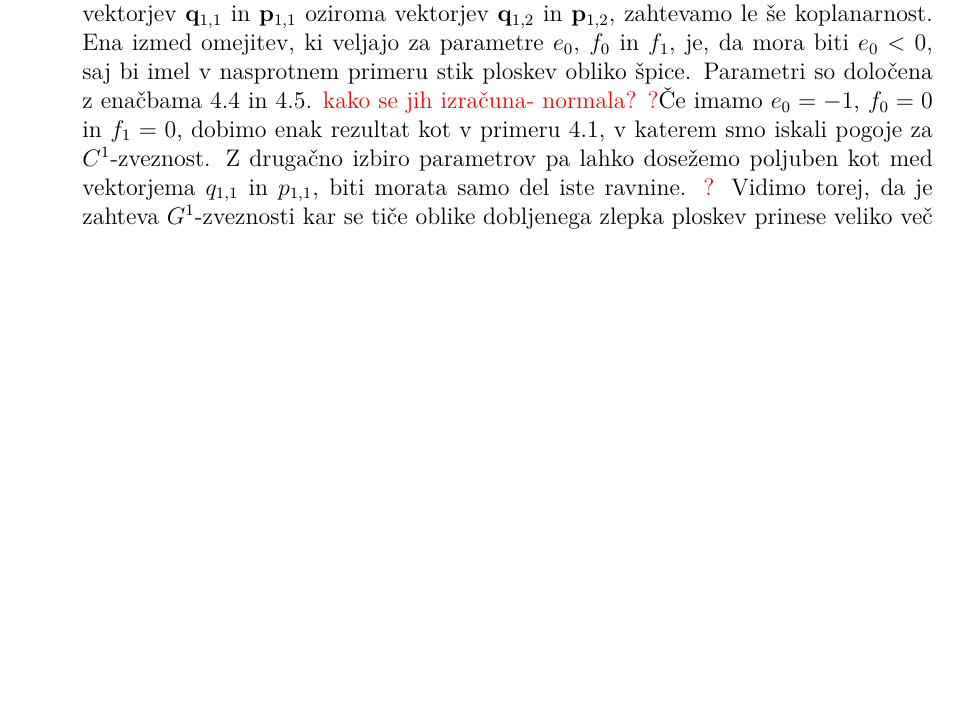
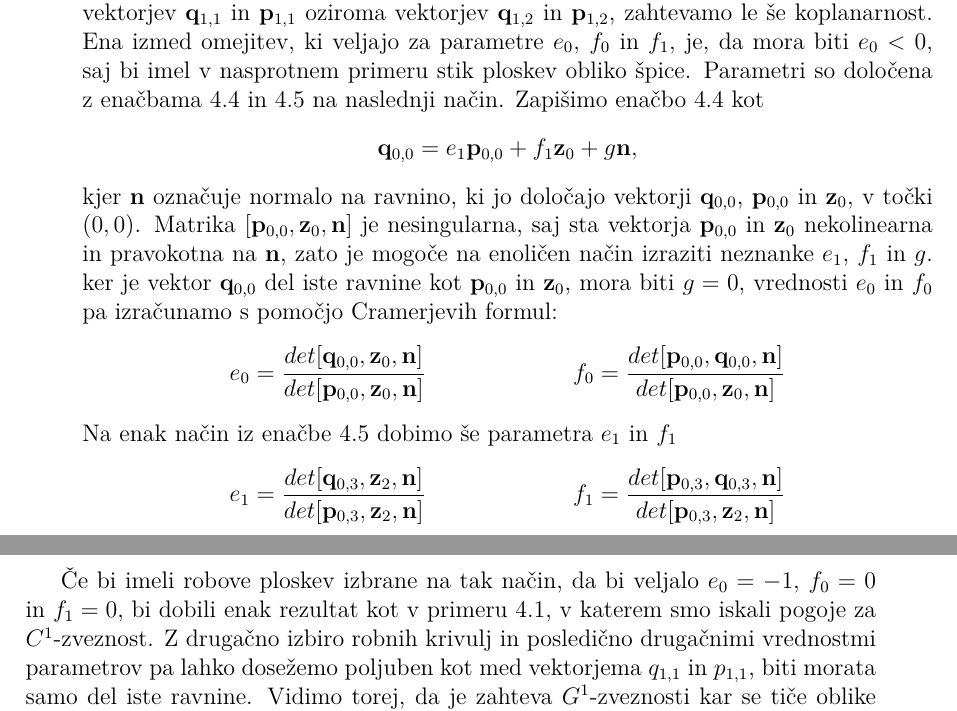
Before and after one commit to KatarinaCerne/Geometrijska-zveznost, a LaTeX document (magisterij.tex): part of page 21 of 36 before the commit and two parts of pages 21 and 22 of 36 after it, the two joined at a grey line, cut so that both start at the same text, the shorter picture padded with empty space. The pictures show the PDF file magisterij.pdf that the author committed with the source.

Commit message:
izraz z normalo

```diff
--- a/magisterij.tex
+++ b/magisterij.tex
@@ -1504,14 +1504,33 @@ vektorjev $\ddd{q}_{1,2}$ in $\ddd{p}_{1,2}$, zahtevamo le še koplanarnost.
 Ena izmed omejitev, ki veljajo za parametre $e_0$, $f_0$ in $f_1$, je, da
 mora biti $e_0<0$,
 saj bi imel v nasprotnem primeru stik ploskev obliko špice.
-Parametri so določena z enačbama \ref{eq18} in \ref{eq19}.
-\todo{kako se jih izračuna- normala?}
-%eden pa je prost, z njim lahko spreminjamo obliko končne ploskve.
-\todo{?}Če imamo
-$e_0=-1$, $f_0=0$ in $f_1=0$, dobimo enak rezultat kot v primeru \ref{primer1},
-v katerem smo iskali pogoje za $C^1$-zveznost. Z drugačno izbiro parametrov pa
+Parametri so določena z enačbama \ref{eq18} in \ref{eq19} na naslednji način.
+Zapišimo enačbo \ref{eq18} kot
+\begin{align*}
+\ddd{q}_{0,0}=e_1\ddd{p}_{0,0}+f_1\ddd{z}_0+g\ddd{n},
+\end{align*}
+kjer $\ddd{n}$ označuje normalo na ravnino, ki jo določajo vektorji $\ddd{q}_{0,0}$,
+$\ddd{p}_{0,0}$ in $\ddd{z}_0$, v točki $(0,0)$. Matrika $[\ddd{p}_{0,0},\ddd{z}_0,\ddd{n}]$
+je nesingularna, saj sta vektorja $\ddd{p}_{0,0}$ in $\ddd{z}_0$ nekolinearna in pravokotna
+na $\ddd{n}$, zato je mogoče na enoličen način izraziti neznanke $e_1$, $f_1$ in $g$.
+ker je vektor $\ddd{q}_{0,0}$ del iste ravnine kot $\ddd{p}_{0,0}$ in $\ddd{z}_0$,
+mora biti $g=0$, vrednosti $e_0$ in $f_0$ pa izračunamo s pomočjo Cramerjevih formul:
+\begin{align*}
+e_0=\frac{det[\ddd{q}_{0,0},\ddd{z}_0,\ddd{n}]}{det[\ddd{p}_{0,0},\ddd{z}_0,\ddd{n}]}&&
+f_0=\frac{det[\ddd{p}_{0,0},\ddd{q}_{0,0},\ddd{n}]}{det[\ddd{p}_{0,0},\ddd{z}_0,\ddd{n}]}
+\end{align*}
+Na enak način iz enačbe \ref{eq19} dobimo še parametra $e_1$ in $f_1$
+\begin{align*}
+  e_1=\frac{det[\ddd{q}_{0,3},\ddd{z}_2,\ddd{n}]}{det[\ddd{p}_{0,3},\ddd{z}_2,\ddd{n}]}&&
+  f_1=\frac{det[\ddd{p}_{0,3},\ddd{q}_{0,3},\ddd{n}]}{det[\ddd{p}_{0,3},\ddd{z}_2,\ddd{n}]}
+\end{align*}
+
+Če bi imeli robove ploskev izbrane na tak način, da bi veljalo
+$e_0=-1$, $f_0=0$ in $f_1=0$, bi dobili enak rezultat kot v primeru \ref{primer1},
+v katerem smo iskali pogoje za $C^1$-zveznost. Z drugačno izbiro robnih krivulj in
+posledično drugačnimi vrednostmi parametrov pa
 lahko dosežemo poljuben kot med vektorjema $q_{1,1}$ in $p_{1,1}$, biti morata samo
-del iste ravnine. \todo{?}
+del iste ravnine.
 Vidimo torej, da je zahteva $G^1$-zveznosti kar se tiče oblike dobljenega zlepka
 ploskev prinese veliko več možnosti kot zahteva $C^1$-zveznosti.
 
```
Also changed, not shown: magisterij.pdf.
